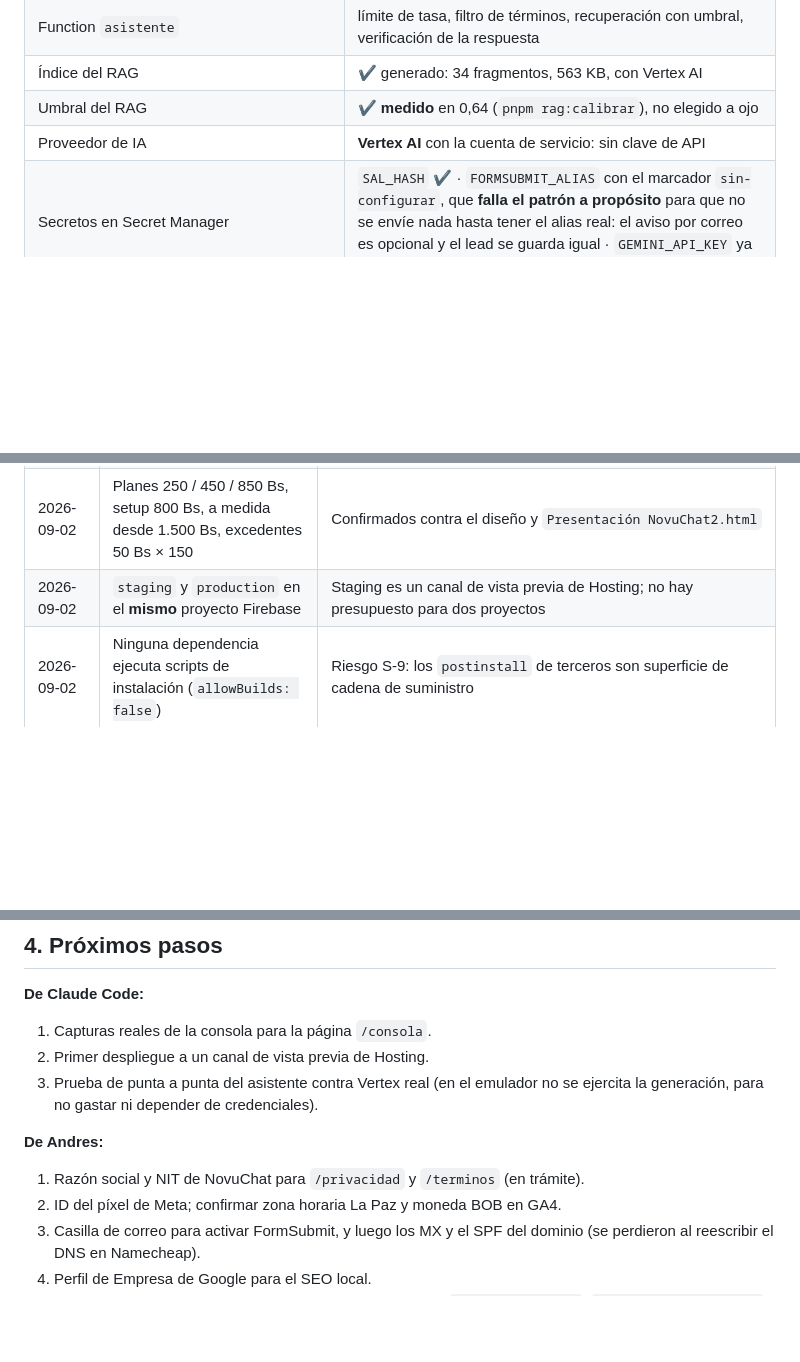
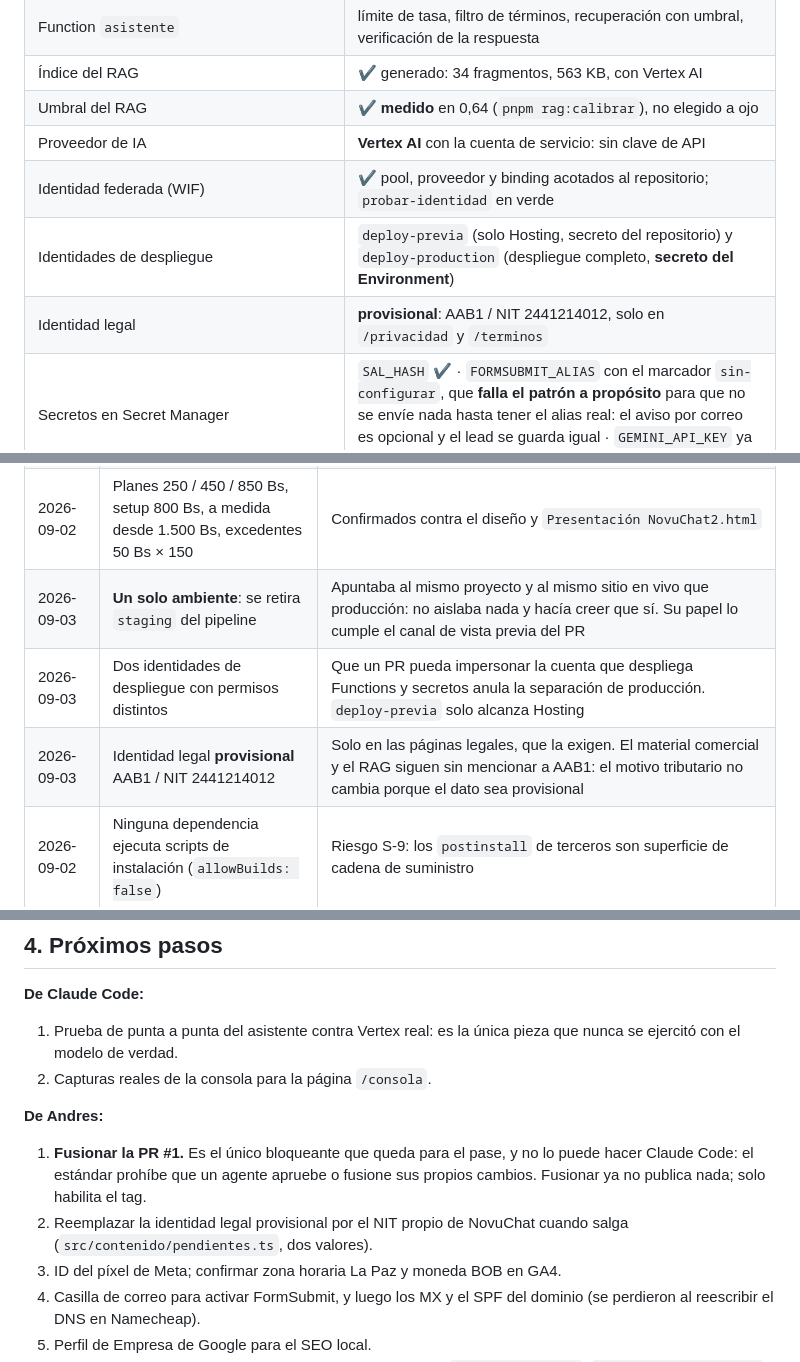
Before and after one commit to segurolotengopy/novuchat-site, a Markdown page: ESTADO.md, 3 parts joined by grey strips. Rendered like a GitHub page; blank space fills up the shorter version.

```diff
--- a/ESTADO.md
+++ b/ESTADO.md
@@ -37,6 +37,9 @@ encienden el formulario y el asistente. Falta **generar el índice del RAG** (la
 | Índice del RAG | ✔ generado: 34 fragmentos, 563 KB, con Vertex AI |
 | Umbral del RAG | ✔ **medido** en 0,64 (`pnpm rag:calibrar`), no elegido a ojo |
 | Proveedor de IA | **Vertex AI** con la cuenta de servicio: sin clave de API |
+| Identidad federada (WIF) | ✔ pool, proveedor y binding acotados al repositorio; `probar-identidad` en verde |
+| Identidades de despliegue | `deploy-previa` (solo Hosting, secreto del repositorio) y `deploy-production` (despliegue completo, **secreto del Environment**) |
+| Identidad legal | **provisional**: AAB1 / NIT 2441214012, solo en `/privacidad` y `/terminos` |
 | Secretos en Secret Manager | `SAL_HASH` ✔ · `FORMSUBMIT_ALIAS` con el marcador `sin-configurar`, que **falla el patrón a propósito** para que no se envíe nada hasta tener el alias real: el aviso por correo es opcional y el lead se guarda igual · `GEMINI_API_KEY` ya no se usa |
 | Índice compuesto de Firestore | ✔ declarado en `firestore.indexes.json` (la deduplicación lo exige en producción) |
 | Políticas TTL de Firestore | ✔ activas sobre `expira` en `turnos` y `limites`: se borran solos a los 90 días |
@@ -58,7 +61,9 @@ encienden el formulario y el asistente. Falta **generar el índice del RAG** (la
 | 2026-09-02 | **RAG estricto** para el asistente | Reemplaza la inyección completa de la base de conocimiento del doc 03 §5.1 |
 | 2026-09-02 | Unidad comercial: **"conversaciones"** (todos los mensajes con un cliente en 24 h) | Unifica el vocabulario del diseño ("chats"), la presentación ("conversaciones") y la consola ("cierres/atenciones/interacciones") |
 | 2026-09-02 | Planes 250 / 450 / 850 Bs, setup 800 Bs, a medida desde 1.500 Bs, excedentes 50 Bs × 150 | Confirmados contra el diseño y `Presentación NovuChat2.html` |
-| 2026-09-02 | `staging` y `production` en el **mismo** proyecto Firebase | Staging es un canal de vista previa de Hosting; no hay presupuesto para dos proyectos |
+| 2026-09-03 | **Un solo ambiente**: se retira `staging` del pipeline | Apuntaba al mismo proyecto y al mismo sitio en vivo que producción: no aislaba nada y hacía creer que sí. Su papel lo cumple el canal de vista previa del PR |
+| 2026-09-03 | Dos identidades de despliegue con permisos distintos | Que un PR pueda impersonar la cuenta que despliega Functions y secretos anula la separación de producción. `deploy-previa` solo alcanza Hosting |
+| 2026-09-03 | Identidad legal **provisional** AAB1 / NIT 2441214012 | Solo en las páginas legales, que la exigen. El material comercial y el RAG siguen sin mencionar a AAB1: el motivo tributario no cambia porque el dato sea provisional |
 | 2026-09-02 | Ninguna dependencia ejecuta scripts de instalación (`allowBuilds: false`) | Riesgo S-9: los `postinstall` de terceros son superficie de cadena de suministro |
 | 2026-09-02 | **Vertex AI en vez de la API de AI Studio** | La API de AI Studio se paga con créditos de prepago que se agotan aparte; Vertex cobra a la cuenta de facturación del proyecto, que ya tiene presupuesto y alertas. Y no necesita clave: se autentica con la cuenta de servicio. Un secreto que no existe no se filtra |
 
@@ -211,14 +216,17 @@ que alguien lo reporte como una diferencia.
 
 **De Claude Code:**
 
-1. Capturas reales de la consola para la página `/consola`.
-2. Primer despliegue a un canal de vista previa de Hosting.
-3. Prueba de punta a punta del asistente contra Vertex real (en el emulador no
-   se ejercita la generación, para no gastar ni depender de credenciales).
+1. Prueba de punta a punta del asistente contra Vertex real: es la única pieza
+   que nunca se ejercitó con el modelo de verdad.
+2. Capturas reales de la consola para la página `/consola`.
 
 **De Andres:**
 
-1. Razón social y NIT de NovuChat para `/privacidad` y `/terminos` (en trámite).
+1. **Fusionar la PR #1.** Es el único bloqueante que queda para el pase, y no lo
+   puede hacer Claude Code: el estándar prohíbe que un agente apruebe o fusione
+   sus propios cambios. Fusionar ya no publica nada; solo habilita el tag.
+2. Reemplazar la identidad legal provisional por el NIT propio de NovuChat
+   cuando salga (`src/contenido/pendientes.ts`, dos valores).
 2. ID del píxel de Meta; confirmar zona horaria La Paz y moneda BOB en GA4.
 3. Casilla de correo para activar FormSubmit, y luego los MX y el SPF del dominio
    (se perdieron al reescribir el DNS en Namecheap).
```
Also changed, not shown: docs/produccion/acta-v0.1.0.md (+10 -6 lines).
